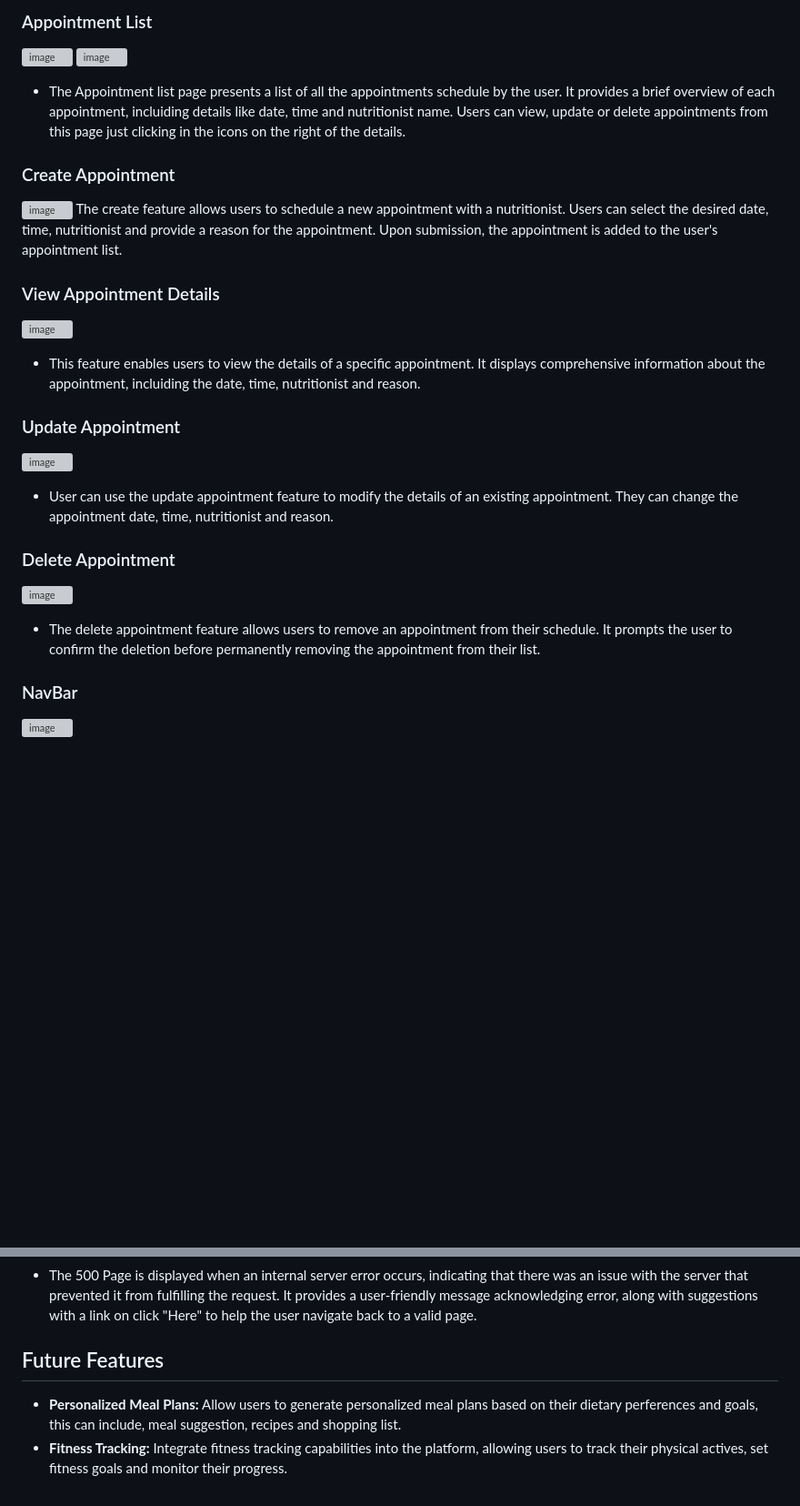
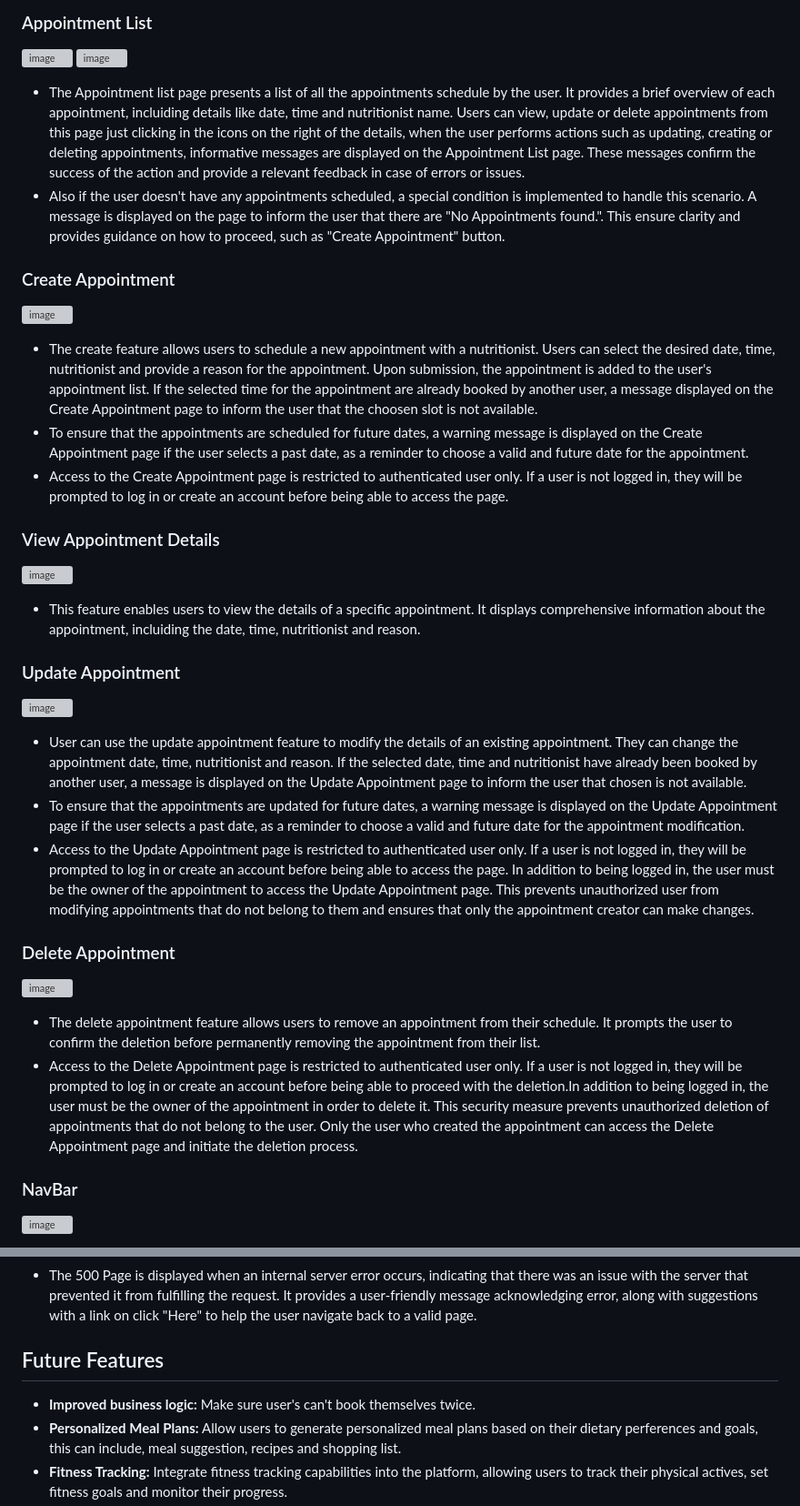
Before and after one commit to Giov3ss/iHealthy, a Markdown page: README.md, 2 parts joined by grey strips. Shown at 91% size. GitHub-like rendering; blank space fills up the shorter version; grey boxes are pictures that could not be loaded.

Commit message:
adding more content to: Appointment list, Create Appointment, Update app, delete app

```diff
--- a/README.md
+++ b/README.md
@@ -275,11 +275,15 @@ By focusing on these core features, the MVP will provide users with the ability
 ### Appointment List
 ![image](https://github.com/Giov3ss/iHealthy/assets/112728772/731326d8-7fe1-45f3-ac4d-7908b01c4a92)
 ![image](https://github.com/Giov3ss/iHealthy/assets/112728772/63ccff7e-c0a6-4085-b75b-1c306af892f0)
-- The Appointment list page presents a list of all the appointments schedule by the user. It provides a brief overview of each appointment, incluiding details like date, time and nutritionist name. Users can view, update or delete appointments from this page just clicking in the icons on the right of the details.
+- The Appointment list page presents a list of all the appointments schedule by the user. It provides a brief overview of each appointment, incluiding details like date, time and nutritionist name. Users can view, update or delete appointments from this page just clicking in the icons on the right of the details, when the user performs actions such as updating, creating or deleting appointments, informative messages are displayed on the Appointment List page. These messages confirm the success of the action and provide a relevant feedback in case of errors or issues.
+- Also if the user doesn't have any appointments scheduled, a special condition is implemented to handle this scenario. A message is displayed on the page to inform the user that there are "No Appointments found.". This ensure clarity and provides guidance on how to proceed, such as "Create Appointment" button.
+
 
 ### Create Appointment
 ![image](https://github.com/Giov3ss/iHealthy/assets/112728772/52a47d93-cba8-420f-8eda-78971366f823)
-The create feature allows users to schedule a new appointment with a nutritionist. Users can select the desired date, time, nutritionist and provide a reason for the appointment. Upon submission, the appointment is added to the user's appointment list.
+- The create feature allows users to schedule a new appointment with a nutritionist. Users can select the desired date, time, nutritionist and provide a reason for the appointment. Upon submission, the appointment is added to the user's appointment list. If the selected time for the appointment are already booked by another user, a message displayed on the Create Appointment page to inform the user that the choosen slot is not available.
+- To ensure that the appointments are scheduled for future dates, a warning message is displayed on the Create Appointment page if the user selects a past date, as a reminder to choose a valid and future date for the appointment.
+- Access to the Create Appointment page is restricted to authenticated user only. If a user is not logged in, they will be prompted to log in or create an account before being able to access the page.
 
 ### View Appointment Details
 ![image](https://github.com/Giov3ss/iHealthy/assets/112728772/673020c4-8e3f-45b5-83df-db21e2496b81)
@@ -287,11 +291,14 @@ The create feature allows users to schedule a new appointment with a nutritionis
 
 ### Update Appointment
 ![image](https://github.com/Giov3ss/iHealthy/assets/112728772/04a403b9-c0ed-46ab-9df5-a35bc1a315dc)
-- User can use the update appointment feature to modify the details of an existing appointment. They can change the appointment date, time, nutritionist and reason.
+- User can use the update appointment feature to modify the details of an existing appointment. They can change the appointment date, time, nutritionist and reason. If the selected date, time and nutritionist have already been booked by another user, a message is displayed on the Update Appointment page to inform the user that chosen is not available.
+- To ensure that the appointments are updated for future dates, a warning message is displayed on the Update Appointment page if the user selects a past date, as a reminder to choose a valid and future date for the appointment modification.
+- Access to the Update Appointment page is restricted to authenticated user only. If a user is not logged in, they will be prompted to log in or create an account before being able to access the page. In addition to being logged in, the user must be the owner of the appointment to access the Update Appointment page. This prevents unauthorized user from modifying appointments that do not belong to them and ensures that only the appointment creator can make changes.
 
 ### Delete Appointment
 ![image](https://github.com/Giov3ss/iHealthy/assets/112728772/ff746b6c-881a-4b14-8dd9-f8d22b43647a)
 - The delete appointment feature allows users to remove an appointment from their schedule. It prompts the user to confirm the deletion before permanently removing the appointment from their list.
+- Access to the Delete Appointment page is restricted to authenticated user only. If a user is not logged in, they will be prompted to log in or create an account before being able to proceed with the deletion.In addition to being logged in, the user must be the owner of the appointment in order to delete it. This security measure prevents unauthorized deletion of appointments that do not belong to the user. Only the user who created the appointment can access the Delete Appointment page and initiate the deletion process.
 
 ### NavBar
 ![image](https://github.com/Giov3ss/iHealthy/assets/112728772/2cd79574-6500-43b4-88fb-33a518a7db08)
@@ -360,6 +367,7 @@ The create feature allows users to schedule a new appointment with a nutritionis
 
 
 ## Future Features
+- **Improved business logic:** Make sure user's can't book themselves twice.
 - **Personalized Meal Plans:** Allow users to generate personalized meal plans based on their dietary perferences and goals, this can include, meal suggestion, recipes and shopping list.
 - **Fitness Tracking:** Integrate fitness tracking capabilities into the platform, allowing users to track their physical actives, set fitness goals and monitor their progress.
 - **Community Forums:** A community where the users can engage discussions, share their experience, ask question and seek advice from nutritionist and fellow users.
```
